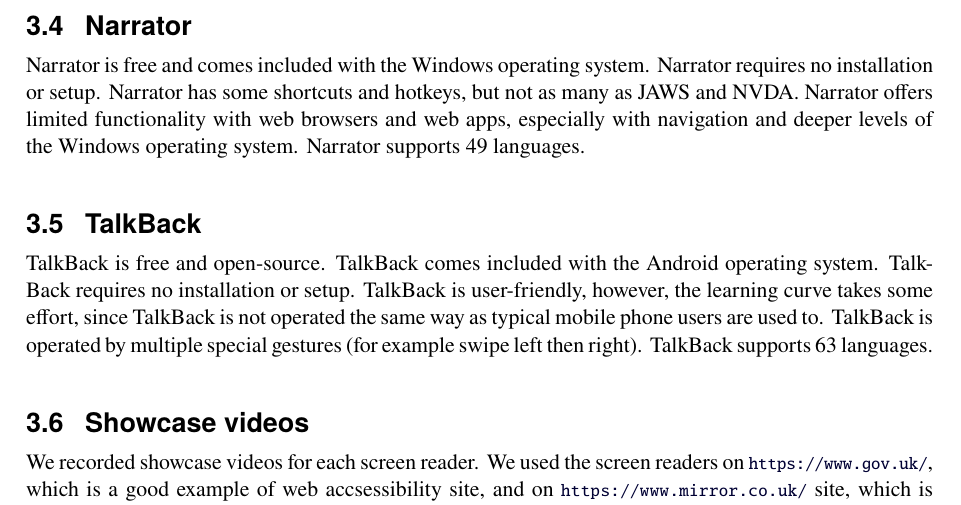
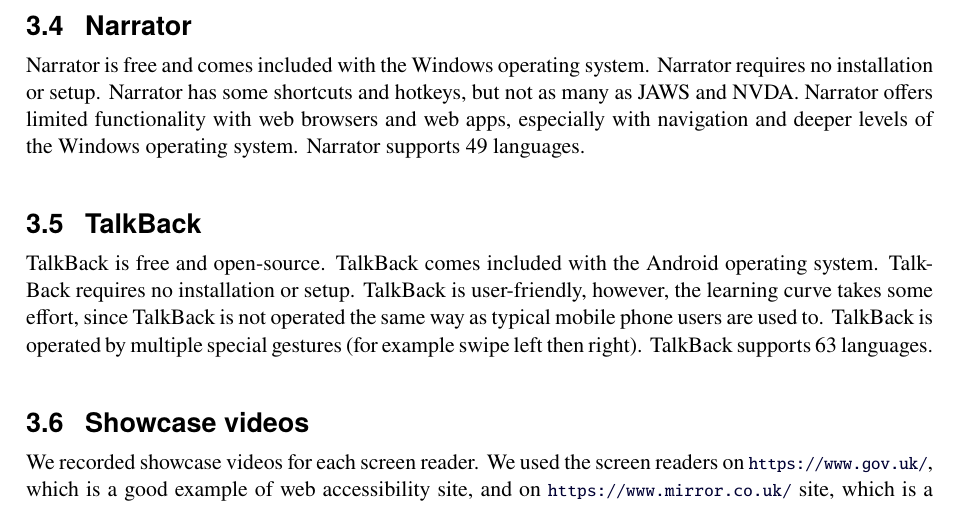
Before and after one commit to ozbej/IAWEB-web-accessibility, a LaTeX thesis (survey/survey.tex, which reads survey/survey-screen-readers.tex): part of page 21 of 58, cut so that both start at the same text. Compiled offline with pdfLaTeX.

Commit message:
Fixed typo

```diff
--- a/survey/survey-screen-readers.tex
+++ b/survey/survey-screen-readers.tex
@@ -66,7 +66,7 @@
 TalkBack is free and open-source. TalkBack comes included with the Android operating system. TalkBack requires no installation or setup. TalkBack is user-friendly, however, the learning curve takes some effort, since TalkBack is not operated the same way as typical mobile phone users are used to. TalkBack is operated by multiple special gestures (for example swipe left then right). TalkBack supports 63 languages.
 
 \section{Showcase videos}
-We recorded showcase videos for each screen reader. We used the screen readers on \url{https://www.gov.uk/}, which is a good example of web accsessibility site, and on \url{https://www.mirror.co.uk/} site, which is a bad example of web accessibility site.
+We recorded showcase videos for each screen reader. We used the screen readers on \url{https://www.gov.uk/}, which is a good example of web accessibility site, and on \url{https://www.mirror.co.uk/} site, which is a bad example of web accessibility site.
 Showcase videos for JAWS (\parencite{JAWS_gov}, \parencite{JAWS_mirror}), NVDA (\parencite{NVDA_gov}, \parencite{NVDA_mirror}), VoiceOver (\parencite{VoiceOver_gov}, \parencite{VoiceOver_mirror}), Narrator (\parencite{Narrator_gov}, \parencite{Narrator_mirror}), and TalkBack (\parencite{TalkBack_gov}, \parencite{TalkBack_mirror}) are available online.
 
 \section{Screen Readers Conclussion}
```
